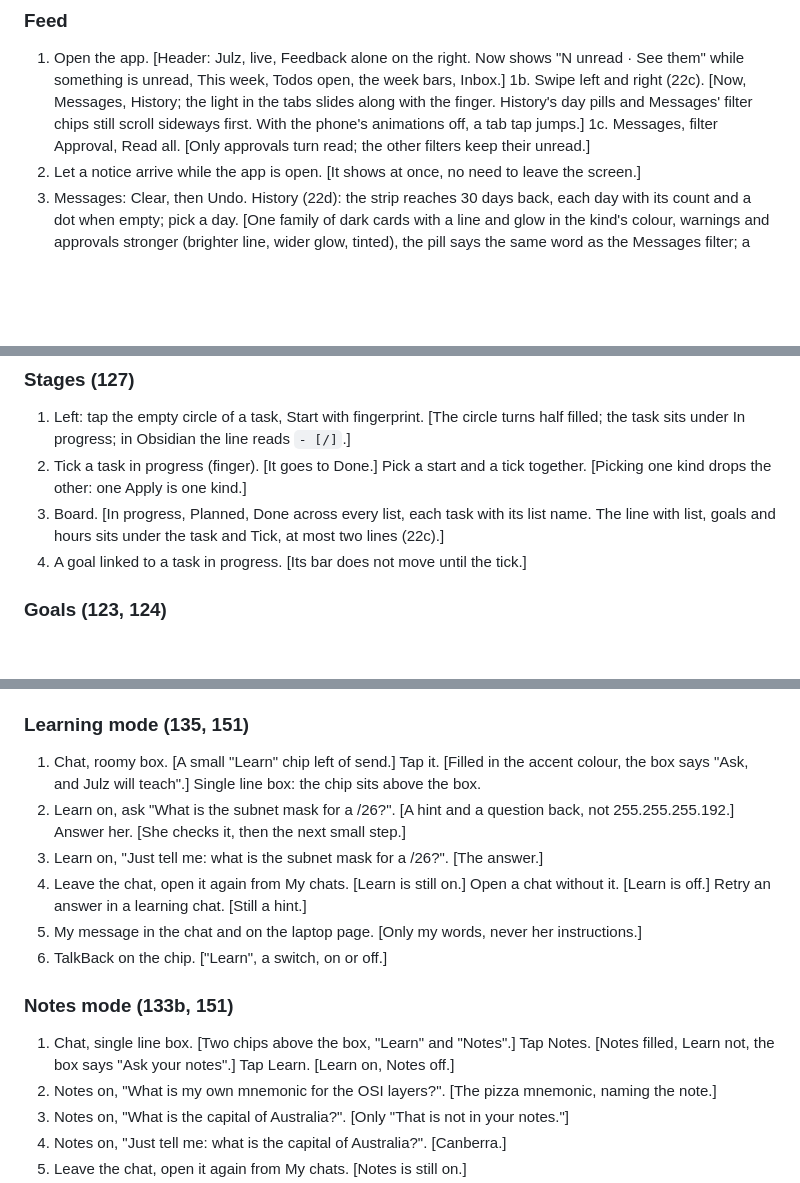
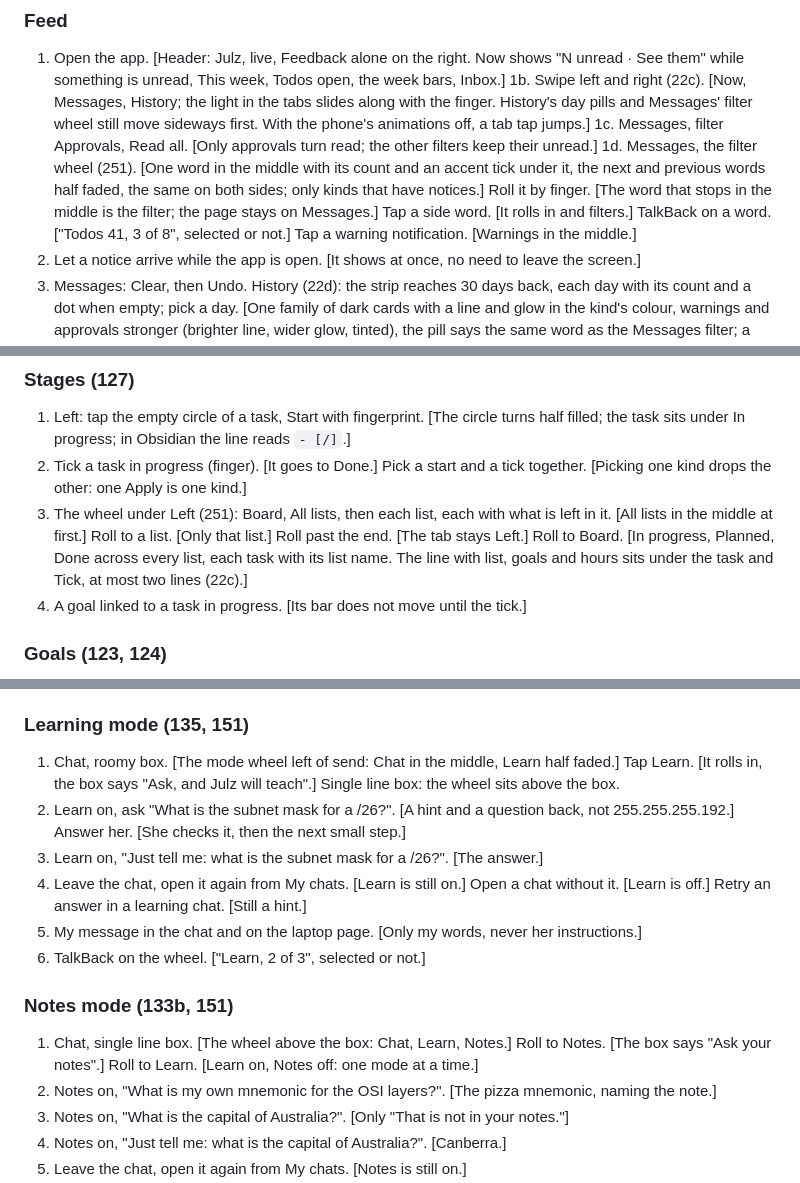
Before and after one commit to lounesart/julz, a Markdown page: docs/TESTING.md, 3 parts joined by grey strips. GitHub-like rendering; blank space fills up the shorter version.

Commit message:
docs: TESTING steps for the wheel picker (251)

```diff
--- a/docs/TESTING.md
+++ b/docs/TESTING.md
@@ -27,10 +27,15 @@ Expected results in brackets.
 1. Open the app. [Header: Julz, live, Feedback alone on the right. Now shows "N unread · See
    them" while something is unread, This week, Todos open, the week bars, Inbox.]
 1b. Swipe left and right (22c). [Now, Messages, History; the light in the tabs slides along
-   with the finger. History's day pills and Messages' filter chips still scroll sideways
+   with the finger. History's day pills and Messages' filter wheel still move sideways
    first. With the phone's animations off, a tab tap jumps.]
-1c. Messages, filter Approval, Read all. [Only approvals turn read; the other filters keep
+1c. Messages, filter Approvals, Read all. [Only approvals turn read; the other filters keep
    their unread.]
+1d. Messages, the filter wheel (251). [One word in the middle with its count and an accent tick
+   under it, the next and previous words half faded, the same on both sides; only kinds that
+   have notices.] Roll it by finger. [The word that stops in the middle is the filter; the page
+   stays on Messages.] Tap a side word. [It rolls in and filters.] TalkBack on a word.
+   ["Todos 41, 3 of 8", selected or not.] Tap a warning notification. [Warnings in the middle.]
 2. Let a notice arrive while the app is open. [It shows at once, no need to leave the screen.]
 3. Messages: Clear, then Undo. History (22d): the strip reaches 30 days back, each day with
    its count and a dot when empty; pick a day. [One family of dark cards with a line and glow in the
@@ -58,7 +63,9 @@ Expected results in brackets.
    the task sits under In progress; in Obsidian the line reads `- [/]`.]
 2. Tick a task in progress (finger). [It goes to Done.] Pick a start and a tick together.
    [Picking one kind drops the other: one Apply is one kind.]
-3. Board. [In progress, Planned, Done across every list, each task with its list name. The
+3. The wheel under Left (251): Board, All lists, then each list, each with what is left in it.
+   [All lists in the middle at first.] Roll to a list. [Only that list.] Roll past the end.
+   [The tab stays Left.] Roll to Board. [In progress, Planned, Done across every list, each task with its list name. The
    line with list, goals and hours sits under the task and Tick, at most two lines (22c).]
 4. A goal linked to a task in progress. [Its bar does not move until the tick.]
 
@@ -180,19 +187,20 @@ is-active julz-chat.service`) and served on 8445. After an Open WebUI upgrade, f
     Hz with the GPU idle (35 percent), not visible.]
 
 ### Learning mode (135, 151)
-1. Chat, roomy box. [A small "Learn" chip left of send.] Tap it. [Filled in the accent colour,
-   the box says "Ask, and Julz will teach".] Single line box: the chip sits above the box.
+1. Chat, roomy box. [The mode wheel left of send: Chat in the middle, Learn half faded.] Tap
+   Learn. [It rolls in, the box says "Ask, and Julz will teach".] Single line box: the wheel
+   sits above the box.
 2. Learn on, ask "What is the subnet mask for a /26?". [A hint and a question back, not
    255.255.255.192.] Answer her. [She checks it, then the next small step.]
 3. Learn on, "Just tell me: what is the subnet mask for a /26?". [The answer.]
 4. Leave the chat, open it again from My chats. [Learn is still on.] Open a chat without it.
    [Learn is off.] Retry an answer in a learning chat. [Still a hint.]
 5. My message in the chat and on the laptop page. [Only my words, never her instructions.]
-6. TalkBack on the chip. ["Learn", a switch, on or off.]
+6. TalkBack on the wheel. ["Learn, 2 of 3", selected or not.]
 
 ### Notes mode (133b, 151)
-1. Chat, single line box. [Two chips above the box, "Learn" and "Notes".] Tap Notes. [Notes
-   filled, Learn not, the box says "Ask your notes".] Tap Learn. [Learn on, Notes off.]
+1. Chat, single line box. [The wheel above the box: Chat, Learn, Notes.] Roll to Notes. [The
+   box says "Ask your notes".] Roll to Learn. [Learn on, Notes off: one mode at a time.]
 2. Notes on, "What is my own mnemonic for the OSI layers?". [The pizza mnemonic, naming the note.]
 3. Notes on, "What is the capital of Australia?". [Only "That is not in your notes."]
 4. Notes on, "Just tell me: what is the capital of Australia?". [Canberra.]
```
